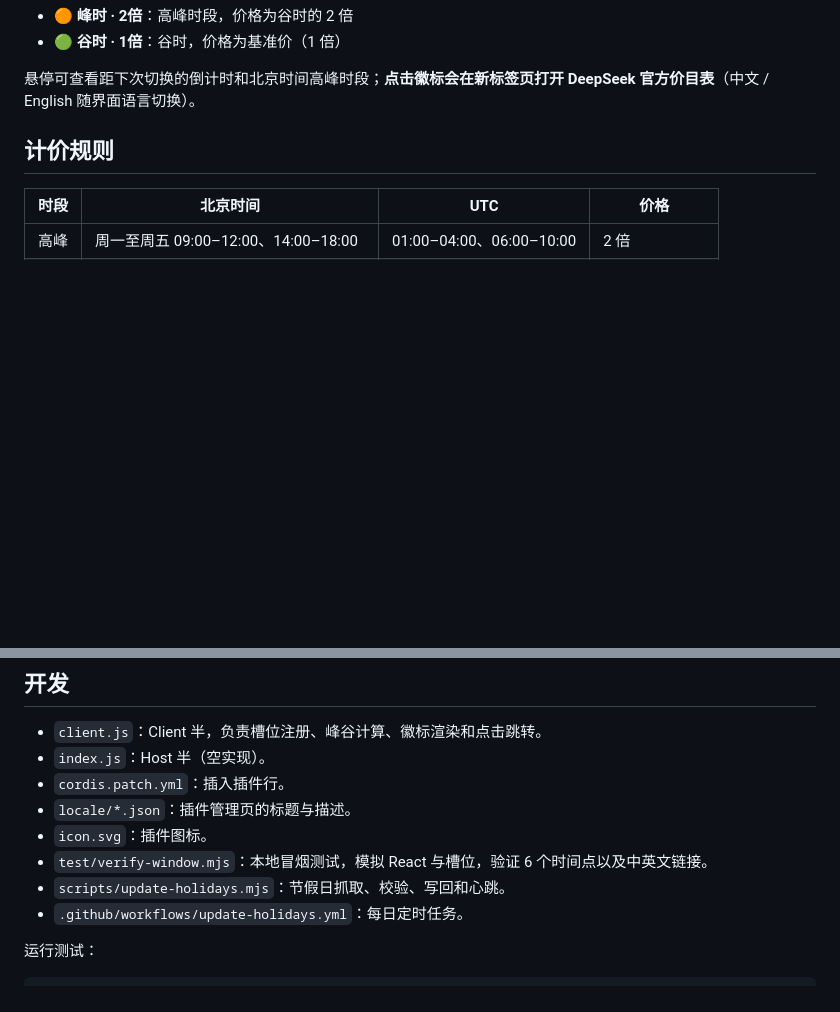
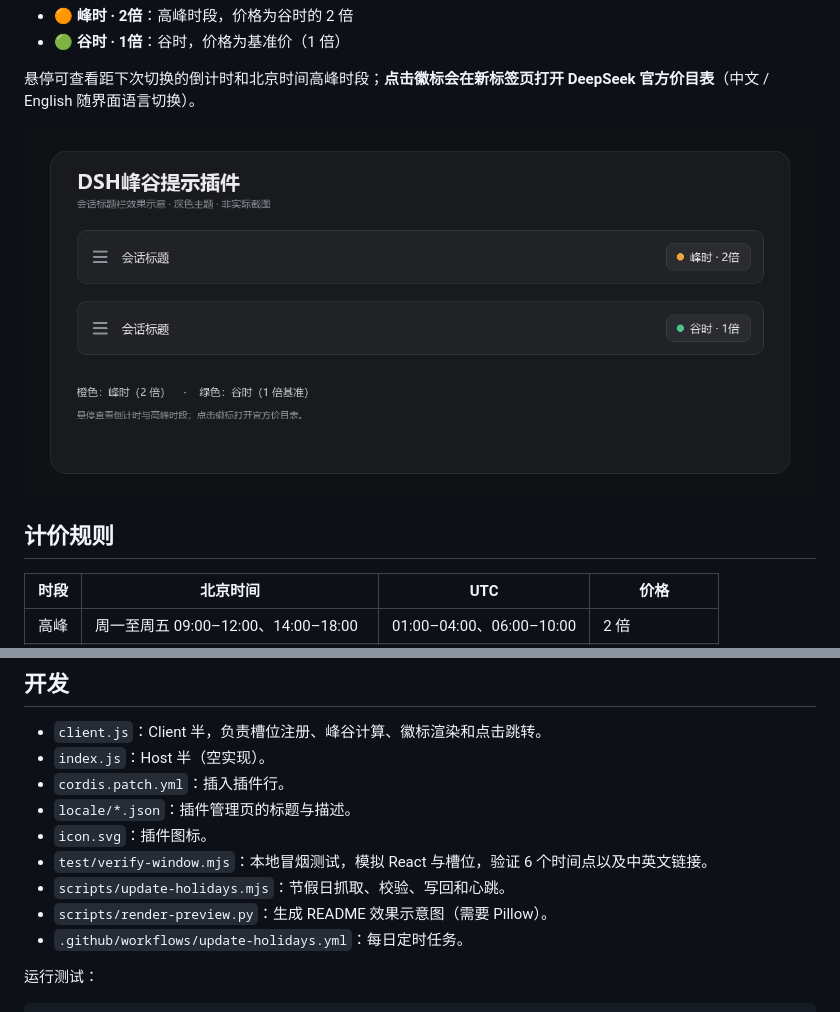
Before and after one commit to OldCat-CN/deepseek-pricing-window, a Markdown page: README.md, 2 parts joined by grey strips. Rendered like a GitHub page; pictures changed too: docs/preview.zh.png (added); blank space fills up the shorter version.

Commit message:
docs: add README effect mockups

```diff
--- a/README.md
+++ b/README.md
@@ -8,6 +8,8 @@
 - 🟢 **谷时 · 1倍**：谷时，价格为基准价（1 倍）
 
 悬停可查看距下次切换的倒计时和北京时间高峰时段；**点击徽标会在新标签页打开 DeepSeek 官方价目表**（中文 / English 随界面语言切换）。
+
+![会话标题栏中的峰时与谷时徽标效果示意](docs/preview.zh.png)
 
 ## 计价规则
 
@@ -83,6 +85,7 @@
 - `icon.svg`：插件图标。
 - `test/verify-window.mjs`：本地冒烟测试，模拟 React 与槽位，验证 6 个时间点以及中英文链接。
 - `scripts/update-holidays.mjs`：节假日抓取、校验、写回和心跳。
+- `scripts/render-preview.py`：生成 README 效果示意图（需要 Pillow）。
 - `.github/workflows/update-holidays.yml`：每日定时任务。
 
 运行测试：
```
Also changed, not shown: README.en.md (+3 -0 lines), docs/preview.en.png (added), 2 other files.
